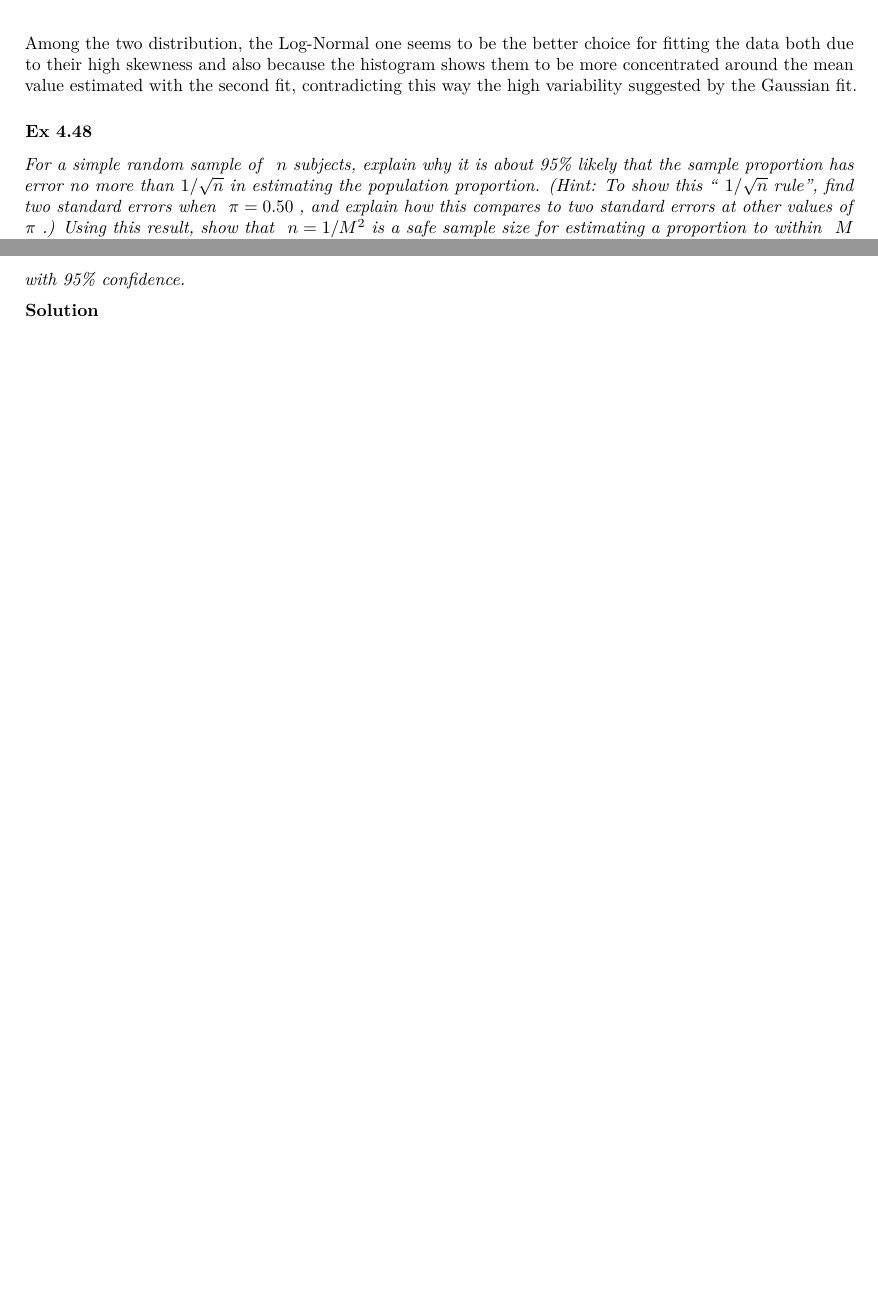
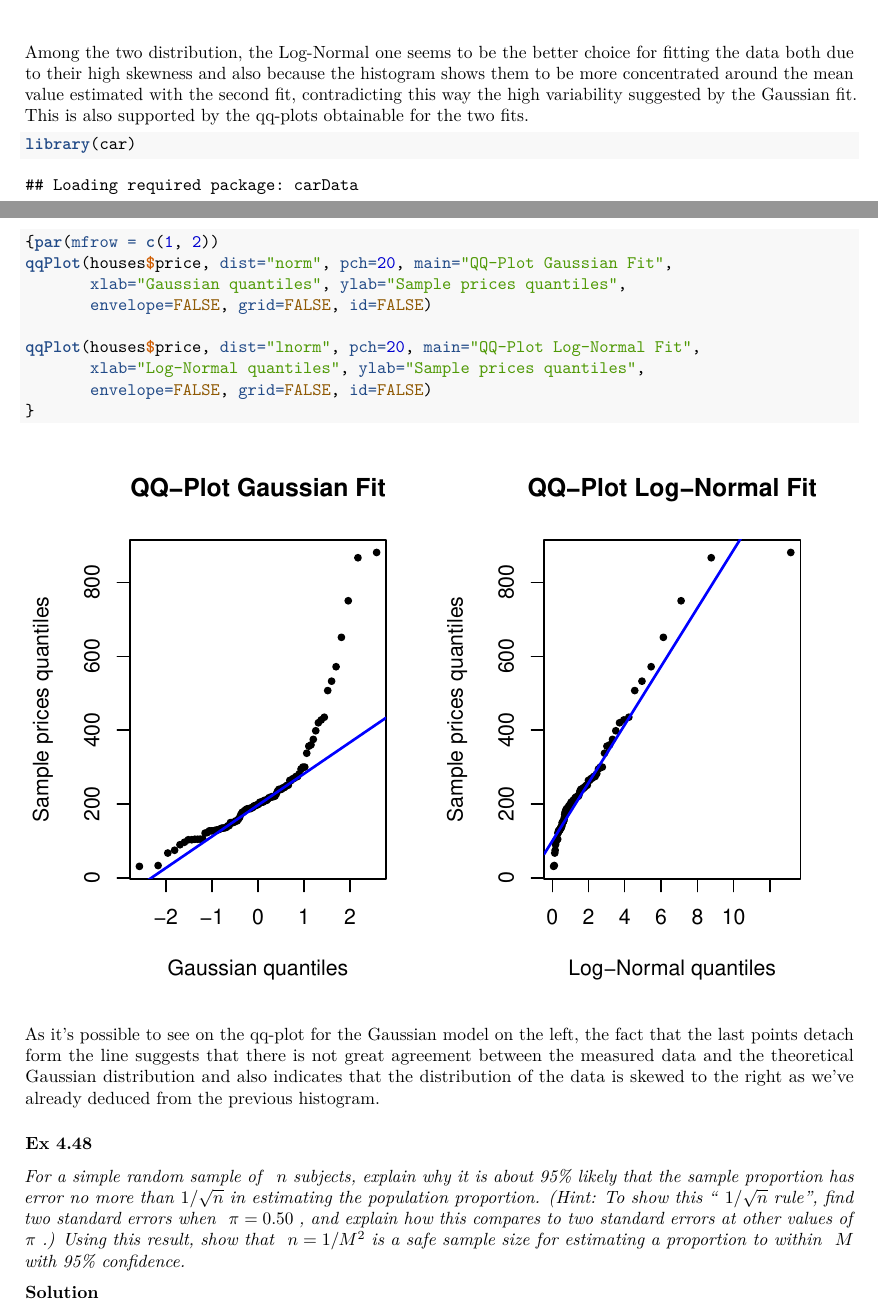
Before and after one commit to eruoppolo/StatHw2, an R Markdown document (GroupA_HM2.Rmd): two parts of pages 11 and 12 of 14 before the commit and two parts of pages 11 and 12 of 15 after it, joined at a grey line, cut so that both start at the same text, the shorter picture padded with empty space. Rendered offline with R 4.5, knitr and Pandoc, then LaTeX, with nearby package versions.

Commit message:
modified some thing on my exercises

````diff
--- a/GroupA_HM2.Rmd
+++ b/GroupA_HM2.Rmd
@@ -360,7 +366,26 @@ legend(x = "topright", legend=c( "Gaussian Fit", "Log-Normal Fit" ),
        fill = c(col ="red",col ="blue"))
 }
 ```
+
 Among the two distribution, the Log-Normal one seems to be the better choice for fitting the data both due to their high skewness and also because the histogram shows them to be more concentrated around the mean value estimated with the second fit, contradicting this way the high variability suggested by the Gaussian fit.
+This is also supported by the qq-plots obtainable for the two fits.
+```{r}
+library(car)
+
+{par(mfrow = c(1, 2))
+qqPlot(houses$price, dist="norm", pch=20, main="QQ-Plot Gaussian Fit",
+       xlab="Gaussian quantiles", ylab="Sample prices quantiles",
+       envelope=FALSE, grid=FALSE, id=FALSE)
+
+qqPlot(houses$price, dist="lnorm", pch=20, main="QQ-Plot Log-Normal Fit",
+       xlab="Log-Normal quantiles", ylab="Sample prices quantiles",
+       envelope=FALSE, grid=FALSE, id=FALSE)
+}
+
+```
+
+As it's possible to see on the qq-plot for the Gaussian model on the left, the fact that the last points detach form the line suggests that there is not great agreement between the measured data and the theoretical Gaussian distribution and also indicates that the distribution of the data is skewed to the right as we've already deduced from the previous histogram.
+
 
 ### Ex 4.48
 
````
Also changed, not shown: GroupA_HM2.pdf (deleted), GroupA_HM2.Rmd (10 more changed lines), 1 other file.
